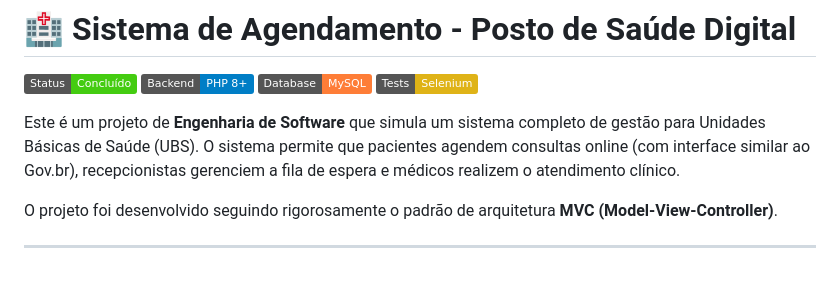
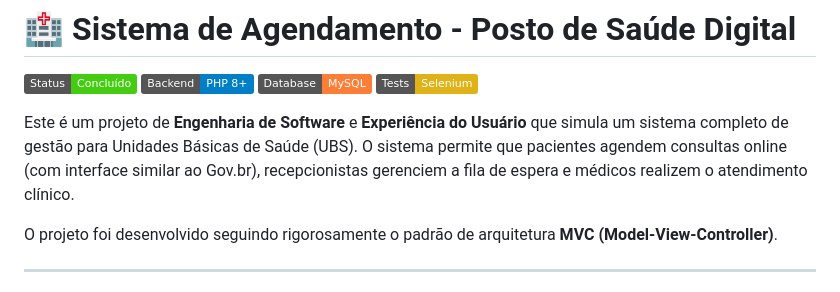
Before and after one commit to Raul-Brasiel/Atendimento-Posto-de-Saude, a Markdown page: README.md, the part around the change. Drawn GitHub-style; badges without logos.

```diff
--- a/README.md
+++ b/README.md
@@ -5,7 +5,7 @@
 ![MySQL](https://img.shields.io/badge/Database-MySQL-orange)
 ![Tests](https://img.shields.io/badge/Tests-Selenium-yellow)
 
-Este é um projeto de **Engenharia de Software** que simula um sistema completo de gestão para Unidades Básicas de Saúde (UBS). O sistema permite que pacientes agendem consultas online (com interface similar ao Gov.br), recepcionistas gerenciem a fila de espera e médicos realizem o atendimento clínico.
+Este é um projeto de **Engenharia de Software** e **Experiência do Usuário** que simula um sistema completo de gestão para Unidades Básicas de Saúde (UBS). O sistema permite que pacientes agendem consultas online (com interface similar ao Gov.br), recepcionistas gerenciem a fila de espera e médicos realizem o atendimento clínico.
 
 O projeto foi desenvolvido seguindo rigorosamente o padrão de arquitetura **MVC (Model-View-Controller)**.
 
```
